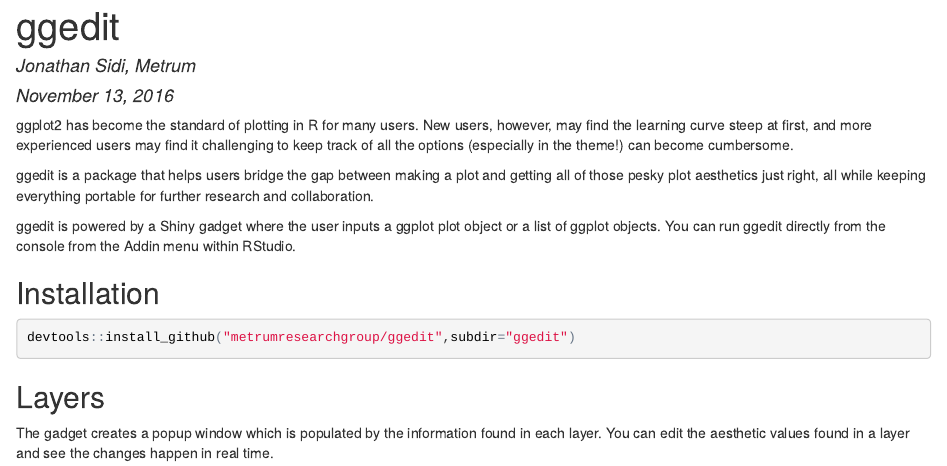
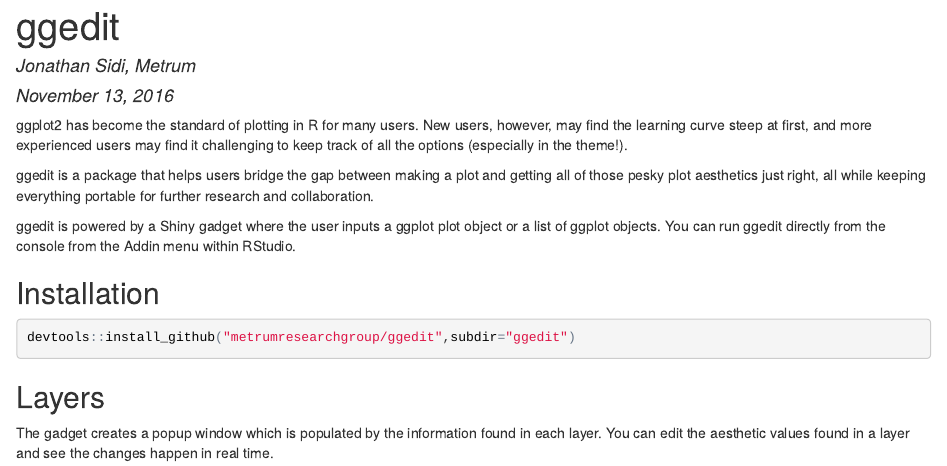
Before and after one commit to yonicd/ggedit, an R Markdown document (ggeditBlog.Rmd): the page in a window 1100 px wide, from its top. The pictures show the output file ggeditBlog.html that the author committed with the source, opened offline.

Commit message:
update readme

```diff
--- a/ggeditBlog.Rmd
+++ b/ggeditBlog.Rmd
@@ -5,7 +5,7 @@
 output: html_document
 ---
 
-ggplot2 has become the standard of plotting in R for many users. New users, however, may find the learning curve steep at first, and more experienced users may find it challenging to keep track of all the options (especially in the theme!) can become cumbersome.
+ggplot2 has become the standard of plotting in R for many users. New users, however, may find the learning curve steep at first, and more experienced users may find it challenging to keep track of all the options (especially in the theme!).
 
 ggedit is a package that helps users bridge the gap between making a plot and getting all of those pesky plot aesthetics just right, all while keeping everything portable for further research and collaboration.
 
```
Also changed, not shown: README.md, ggeditBlog.html.
